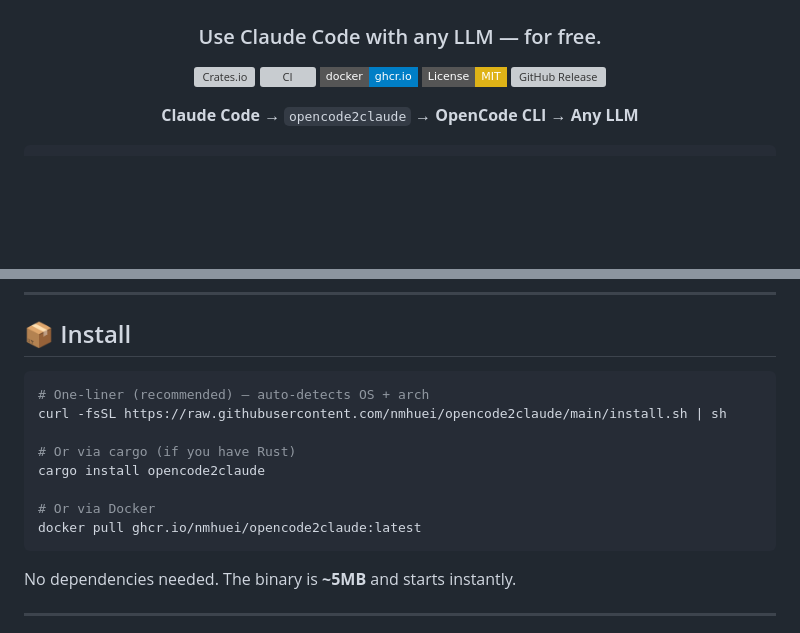
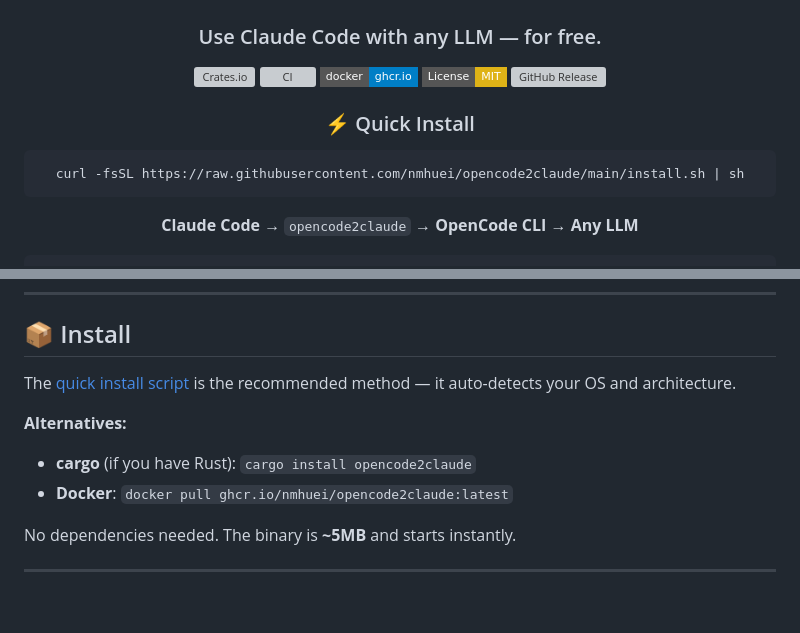
Before and after one commit to nmhuei/opencode2claude, a Markdown page: README.md, 2 parts joined by grey strips. Rendered like a GitHub page; badges without logos; blank space fills up the shorter version; grey boxes are pictures that could not be loaded.

Commit message:
docs: clean up install section, add quick install badge

````diff
--- a/README.md
+++ b/README.md
@@ -9,6 +9,12 @@
 [![Docker](https://img.shields.io/badge/docker-ghcr.io-blue?style=flat-square&logo=docker)](https://github.com/nmhuei/opencode2claude/pkgs/container/opencode2claude)
 [![License: MIT](https://img.shields.io/badge/License-MIT-yellow?style=flat-square)](LICENSE)
 [![GitHub Release](https://img.shields.io/github/v/release/nmhuei/opencode2claude?style=flat-square&logo=github)](https://github.com/nmhuei/opencode2claude/releases)
+
+### ⚡ Quick Install
+
+```bash
+curl -fsSL https://raw.githubusercontent.com/nmhuei/opencode2claude/main/install.sh | sh
+```
 
 **Claude Code** → `opencode2claude` → **OpenCode CLI** → **Any LLM**
 
@@ -36,16 +42,12 @@ Claude Code is locked to Anthropic's API. This bridge routes it through [OpenCod
 
 ## 📦 Install
 
-```bash
-# One-liner (recommended) — auto-detects OS + arch
-curl -fsSL https://raw.githubusercontent.com/nmhuei/opencode2claude/main/install.sh | sh
+The [quick install script](#-quick-install) is the recommended method — it auto-detects your OS and architecture.
 
-# Or via cargo (if you have Rust)
-cargo install opencode2claude
+**Alternatives:**
 
-# Or via Docker
-docker pull ghcr.io/nmhuei/opencode2claude:latest
-```
+- **cargo** (if you have Rust): `cargo install opencode2claude`
+- **Docker**: `docker pull ghcr.io/nmhuei/opencode2claude:latest`
 
 No dependencies needed. The binary is **~5MB** and starts instantly.
 
````
